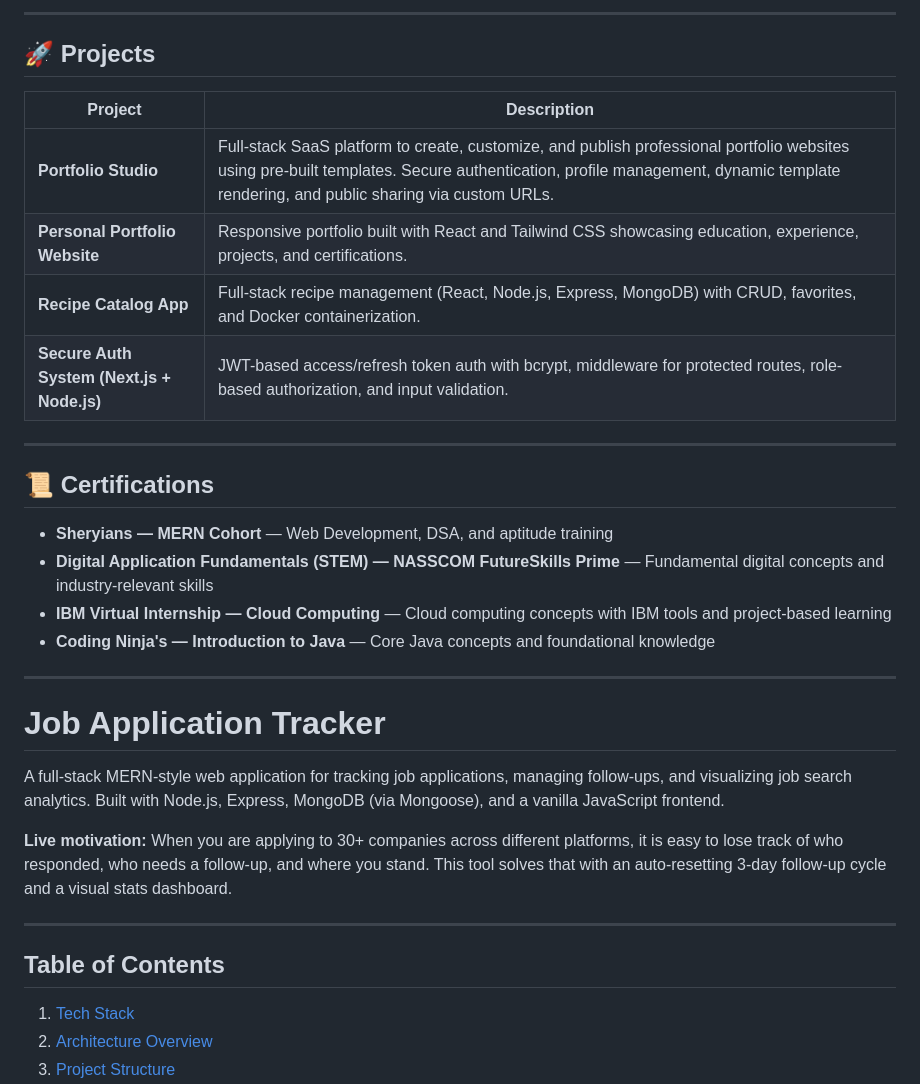
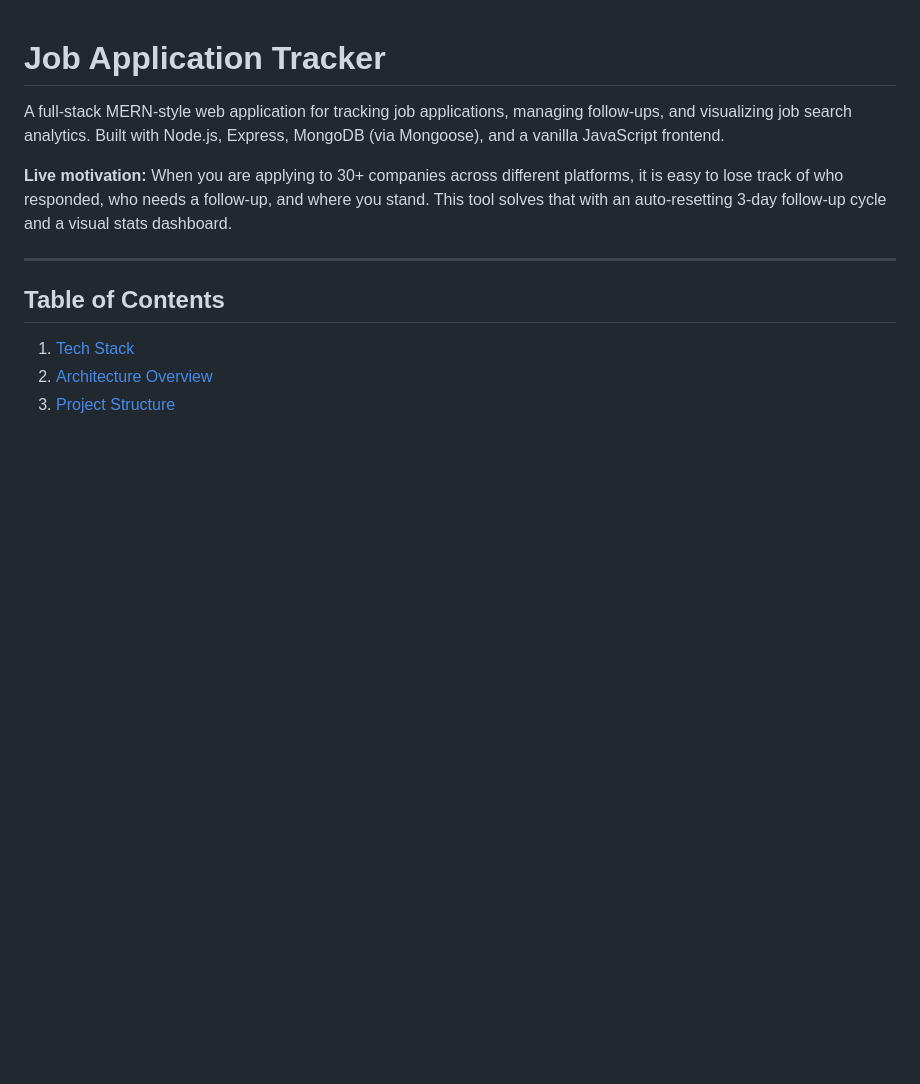
Before and after one commit to b-utkarsh-01/job-tracker, a Markdown page: README.md, the part around one of its changes. Rendered like a GitHub page; blank space fills up the shorter version.

Commit message:
Clean up README by removing personal information
Removed personal details and experience sections from README.md.

```diff
--- a/README.md
+++ b/README.md
@@ -55,25 +1,3 @@
----
-
-## 🚀 Projects
-
-| Project | Description |
-|---|---|
-| **Portfolio Studio** | Full-stack SaaS platform to create, customize, and publish professional portfolio websites using pre-built templates. Secure authentication, profile management, dynamic template rendering, and public sharing via custom URLs. |
-| **Personal Portfolio Website** | Responsive portfolio built with React and Tailwind CSS showcasing education, experience, projects, and certifications. |
-| **Recipe Catalog App** | Full-stack recipe management (React, Node.js, Express, MongoDB) with CRUD, favorites, and Docker containerization. |
-| **Secure Auth System (Next.js + Node.js)** | JWT-based access/refresh token auth with bcrypt, middleware for protected routes, role-based authorization, and input validation. |
-
----
-
-## 📜 Certifications
-
-- **Sheryians — MERN Cohort** — Web Development, DSA, and aptitude training
-- **Digital Application Fundamentals (STEM) — NASSCOM FutureSkills Prime** — Fundamental digital concepts and industry-relevant skills
-- **IBM Virtual Internship — Cloud Computing** — Cloud computing concepts with IBM tools and project-based learning
-- **Coding Ninja's — Introduction to Java** — Core Java concepts and foundational knowledge
-
----
-
 # Job Application Tracker
 
 A full-stack MERN-style web application for tracking job applications, managing follow-ups, and visualizing job search analytics. Built with Node.js, Express, MongoDB (via Mongoose), and a vanilla JavaScript frontend.
```
Also changed, not shown: other parts of README.md (+0 -54 lines).
